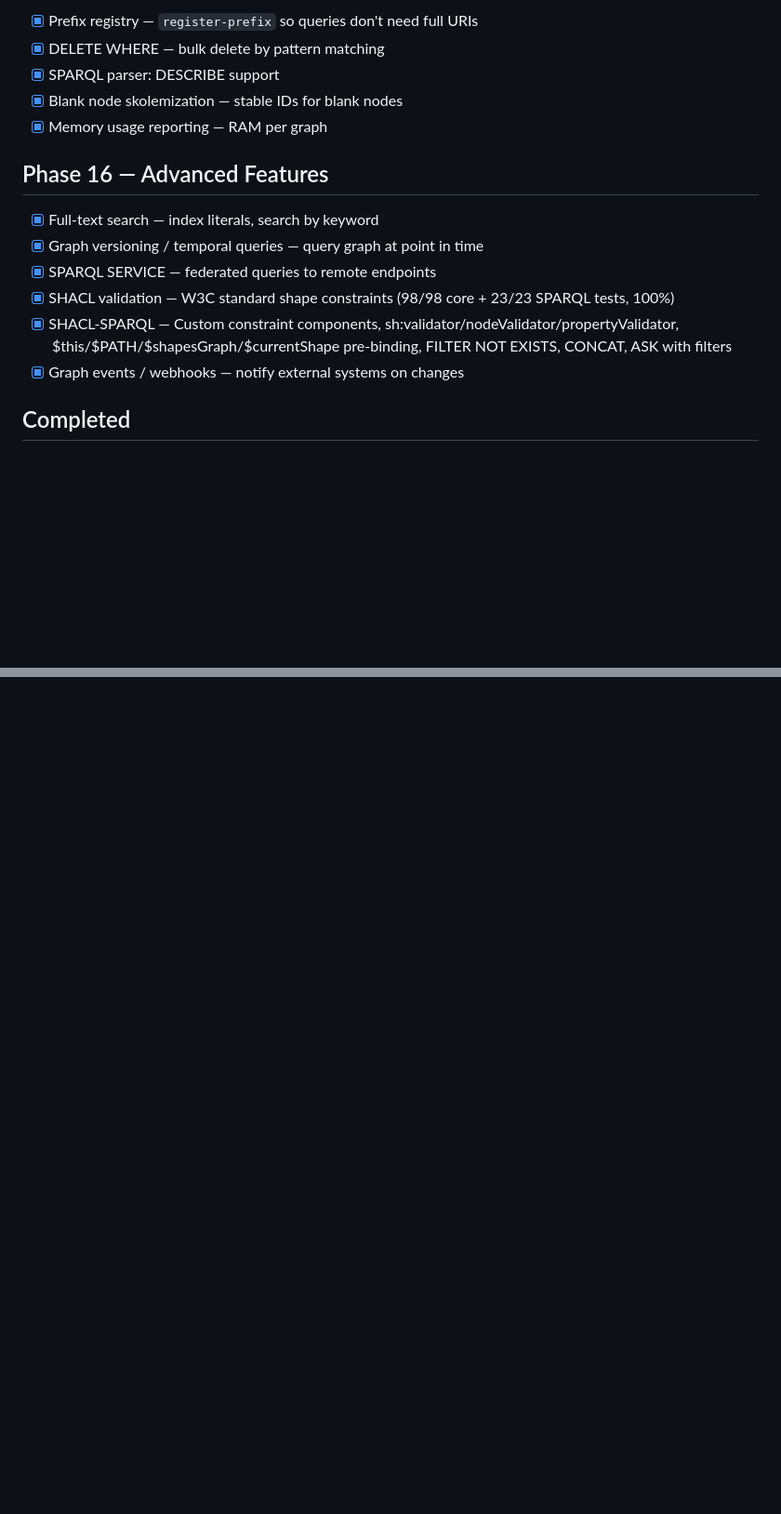
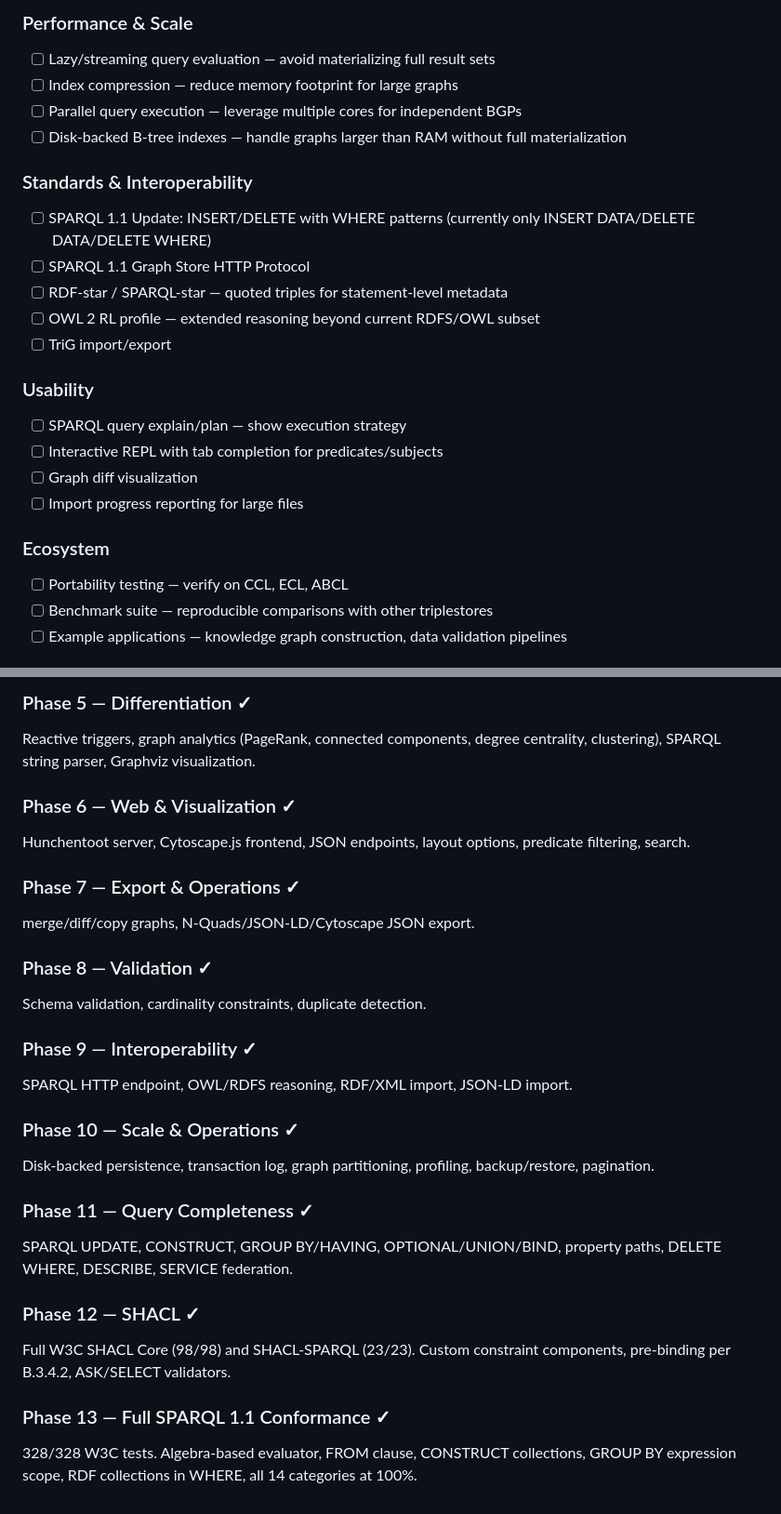
Before and after one commit to hajovonta/ariadne, a Markdown page: ROADMAP.md, 2 parts joined by grey strips. Shown at 93% size. Rendered like a GitHub page; blank space fills up the shorter version.

```diff
--- a/ROADMAP.md
+++ b/ROADMAP.md
@@ -135,18 +23,25 @@ Target: 82/82 negative tests correctly rejected. Achieved.
 
-- [x] Prefix registry — `register-prefix` so queries don't need full URIs
-- [x] DELETE WHERE — bulk delete by pattern matching
-- [x] SPARQL parser: DESCRIBE support
-- [x] Blank node skolemization — stable IDs for blank nodes
-- [x] Memory usage reporting — RAM per graph
+### Performance & Scale
+- [ ] Lazy/streaming query evaluation — avoid materializing full result sets
+- [ ] Index compression — reduce memory footprint for large graphs
+- [ ] Parallel query execution — leverage multiple cores for independent BGPs
+- [ ] Disk-backed B-tree indexes — handle graphs larger than RAM without full materialization
 
-## Phase 16 — Advanced Features
+### Standards & Interoperability
+- [ ] SPARQL 1.1 Update: INSERT/DELETE with WHERE patterns (currently only INSERT DATA/DELETE DATA/DELETE WHERE)
+- [ ] SPARQL 1.1 Graph Store HTTP Protocol
+- [ ] RDF-star / SPARQL-star — quoted triples for statement-level metadata
+- [ ] OWL 2 RL profile — extended reasoning beyond current RDFS/OWL subset
+- [ ] TriG import/export
 
-- [x] Full-text search — index literals, search by keyword
-- [x] Graph versioning / temporal queries — query graph at point in time
-- [x] SPARQL SERVICE — federated queries to remote endpoints
-- [x] SHACL validation — W3C standard shape constraints (98/98 core + 23/23 SPARQL tests, 100%)
-- [x] SHACL-SPARQL — Custom constraint components, sh:validator/nodeValidator/propertyValidator, $this/$PATH/$shapesGraph/$currentShape pre-binding, FILTER NOT EXISTS, CONCAT, ASK with filters
-- [x] Graph events / webhooks — notify external systems on changes
+### Usability
+- [ ] SPARQL query explain/plan — show execution strategy
+- [ ] Interactive REPL with tab completion for predicates/subjects
+- [ ] Graph diff visualization
+- [ ] Import progress reporting for large files
 
-## Completed
+### Ecosystem
+- [ ] Portability testing — verify on CCL, ECL, ABCL
+- [ ] Benchmark suite — reproducible comparisons with other triplestores
+- [ ] Example applications — knowledge graph construction, data validation pipelines
 
@@ -189,0 +62,26 @@ Target: 82/82 negative tests correctly rejected. Achieved.
+### Phase 5 — Differentiation ✓
+Reactive triggers, graph analytics (PageRank, connected components, degree centrality, clustering), SPARQL string parser, Graphviz visualization.
+
+### Phase 6 — Web & Visualization ✓
+Hunchentoot server, Cytoscape.js frontend, JSON endpoints, layout options, predicate filtering, search.
+
+### Phase 7 — Export & Operations ✓
+merge/diff/copy graphs, N-Quads/JSON-LD/Cytoscape JSON export.
+
+### Phase 8 — Validation ✓
+Schema validation, cardinality constraints, duplicate detection.
+
+### Phase 9 — Interoperability ✓
+SPARQL HTTP endpoint, OWL/RDFS reasoning, RDF/XML import, JSON-LD import.
+
+### Phase 10 — Scale & Operations ✓
+Disk-backed persistence, transaction log, graph partitioning, profiling, backup/restore, pagination.
+
+### Phase 11 — Query Completeness ✓
+SPARQL UPDATE, CONSTRUCT, GROUP BY/HAVING, OPTIONAL/UNION/BIND, property paths, DELETE WHERE, DESCRIBE, SERVICE federation.
+
+### Phase 12 — SHACL ✓
+Full W3C SHACL Core (98/98) and SHACL-SPARQL (23/23). Custom constraint components, pre-binding per B.3.4.2, ASK/SELECT validators.
+
+### Phase 13 — Full SPARQL 1.1 Conformance ✓
+328/328 W3C tests. Algebra-based evaluator, FROM clause, CONSTRUCT collections, GROUP BY expression scope, RDF collections in WHERE, all 14 categories at 100%.
```
Also changed, not shown: other parts of ROADMAP.md (+25 -160 lines).
